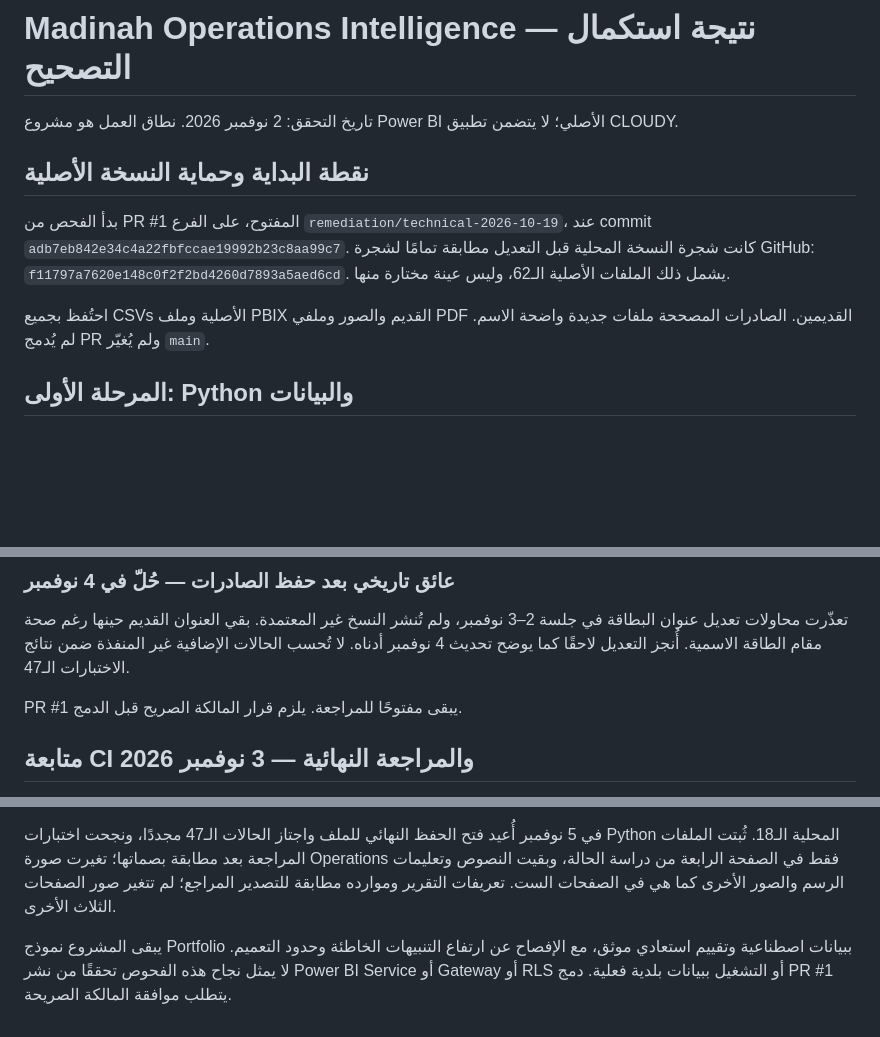
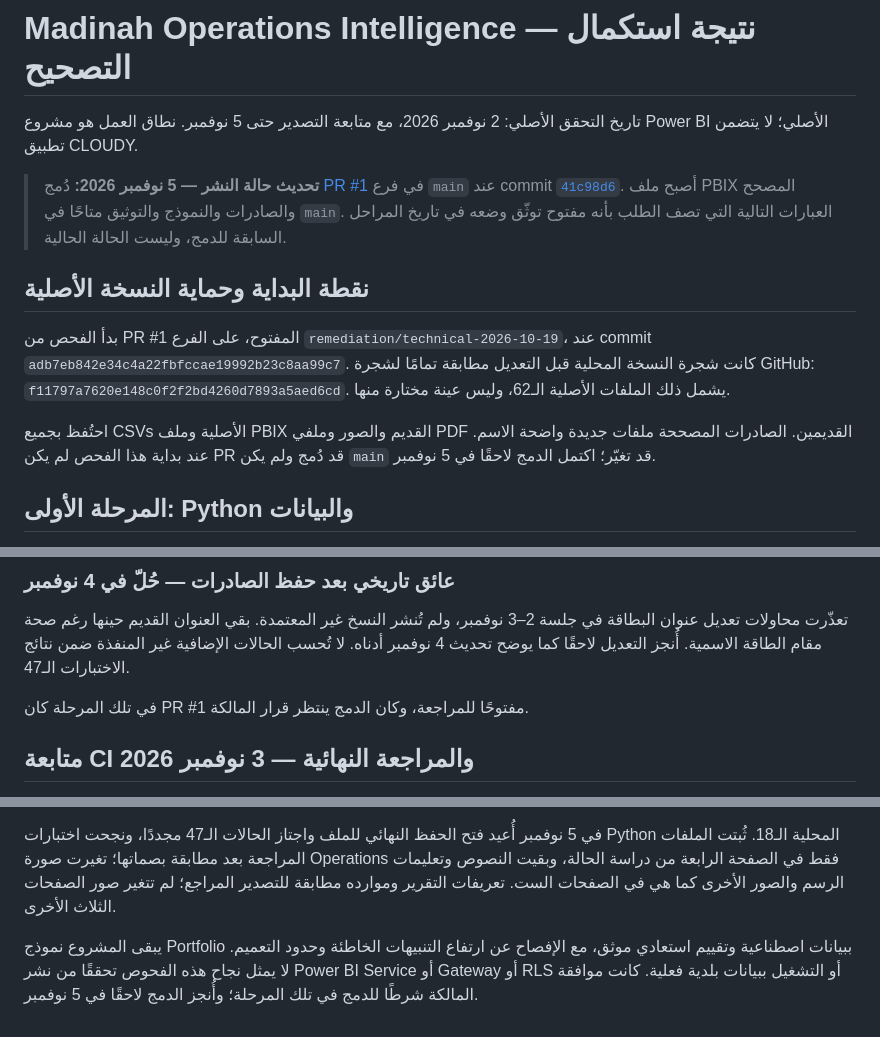
Before and after one commit to youmnaeidh/Madinah-Operations-Intelligence, a Markdown page: documentation/VALIDATION-2026-11-02-AR.md, 3 parts joined by grey strips. GitHub-like rendering; blank space fills up the shorter version.

Commit message:
Clarify post-merge status in documentation/VALIDATION-2026-11-02-AR.md

```diff
--- a/documentation/VALIDATION-2026-11-02-AR.md
+++ b/documentation/VALIDATION-2026-11-02-AR.md
@@ -1,12 +1,14 @@
 # Madinah Operations Intelligence — نتيجة استكمال التصحيح
 
-تاريخ التحقق: 2 نوفمبر 2026. نطاق العمل هو مشروع Power BI الأصلي؛ لا يتضمن تطبيق CLOUDY.
+تاريخ التحقق الأصلي: 2 نوفمبر 2026، مع متابعة التصدير حتى 5 نوفمبر. نطاق العمل هو مشروع Power BI الأصلي؛ لا يتضمن تطبيق CLOUDY.
+
+> **تحديث حالة النشر — 5 نوفمبر 2026:** دُمج [PR #1](https://github.com/youmnaeidh/Madinah-Operations-Intelligence/pull/1) في فرع `main` عند commit [`41c98d6`](https://github.com/youmnaeidh/Madinah-Operations-Intelligence/commit/41c98d606fdb34efcdc78ee4b738017e76e4c5e9). أصبح ملف PBIX المصحح والصادرات والنموذج والتوثيق متاحًا في `main`. العبارات التالية التي تصف الطلب بأنه مفتوح توثّق وضعه في تاريخ المراحل السابقة للدمج، وليست الحالة الحالية.
 
 ## نقطة البداية وحماية النسخة الأصلية
 
 بدأ الفحص من PR #1 المفتوح، على الفرع `remediation/technical-2026-10-19`، عند commit `adb7eb842e34c4a22fbfccae19992b23c8aa99c7`. كانت شجرة النسخة المحلية قبل التعديل مطابقة تمامًا لشجرة GitHub: `f11797a7620e148c0f2f2bd4260d7893a5aed6cd`. يشمل ذلك الملفات الأصلية الـ62، وليس عينة مختارة منها.
 
-احتُفظ بجميع CSVs الأصلية وملف PBIX القديم والصور وملفي PDF القديمين. الصادرات المصححة ملفات جديدة واضحة الاسم. لم يُدمج PR ولم يُغيّر `main`.
+احتُفظ بجميع CSVs الأصلية وملف PBIX القديم والصور وملفي PDF القديمين. الصادرات المصححة ملفات جديدة واضحة الاسم. عند بداية هذا الفحص لم يكن PR قد دُمج ولم يكن `main` قد تغيّر؛ اكتمل الدمج لاحقًا في 5 نوفمبر.
 
 ## المرحلة الأولى: Python والبيانات
 
@@ -108,7 +110,7 @@ Average Precision = 0.4680 مقابل انتشار التجاوز 0.2805. بلغ
 
 تعذّرت محاولات تعديل عنوان البطاقة في جلسة 2–3 نوفمبر، ولم تُنشر النسخ غير المعتمدة. بقي العنوان القديم حينها رغم صحة مقام الطاقة الاسمية. أُنجز التعديل لاحقًا كما يوضح تحديث 4 نوفمبر أدناه. لا تُحسب الحالات الإضافية غير المنفذة ضمن نتائج الاختبارات الـ47.
 
-PR #1 يبقى مفتوحًا للمراجعة. يلزم قرار المالكة الصريح قبل الدمج.
+في تلك المرحلة كان PR #1 مفتوحًا للمراجعة، وكان الدمج ينتظر قرار المالكة.
 
 ## متابعة CI والمراجعة النهائية — 3 نوفمبر 2026
 
@@ -130,4 +132,4 @@ PR #1 يبقى مفتوحًا للمراجعة. يلزم قرار المالكة
 
 في 5 نوفمبر أُعيد فتح الحفظ النهائي للملف واجتاز الحالات الـ47 مجددًا، ونجحت اختبارات Python المحلية الـ18. ثُبتت الملفات المراجعة بعد مطابقة بصماتها؛ تغيرت صورة Operations فقط في الصفحة الرابعة من دراسة الحالة، وبقيت النصوص وتعليمات الرسم والصور الأخرى كما هي في الصفحات الست. تعريفات التقرير وموارده مطابقة للتصدير المراجع؛ لم تتغير صور الصفحات الثلاث الأخرى.
 
-يبقى المشروع نموذج Portfolio ببيانات اصطناعية وتقييم استعادي موثق، مع الإفصاح عن ارتفاع التنبيهات الخاطئة وحدود التعميم. لا يمثل نجاح هذه الفحوص تحققًا من نشر Power BI Service أو Gateway أو RLS أو التشغيل ببيانات بلدية فعلية. دمج PR #1 يتطلب موافقة المالكة الصريحة.
+يبقى المشروع نموذج Portfolio ببيانات اصطناعية وتقييم استعادي موثق، مع الإفصاح عن ارتفاع التنبيهات الخاطئة وحدود التعميم. لا يمثل نجاح هذه الفحوص تحققًا من نشر Power BI Service أو Gateway أو RLS أو التشغيل ببيانات بلدية فعلية. كانت موافقة المالكة شرطًا للدمج في تلك المرحلة؛ وأُنجز الدمج لاحقًا في 5 نوفمبر.
```
